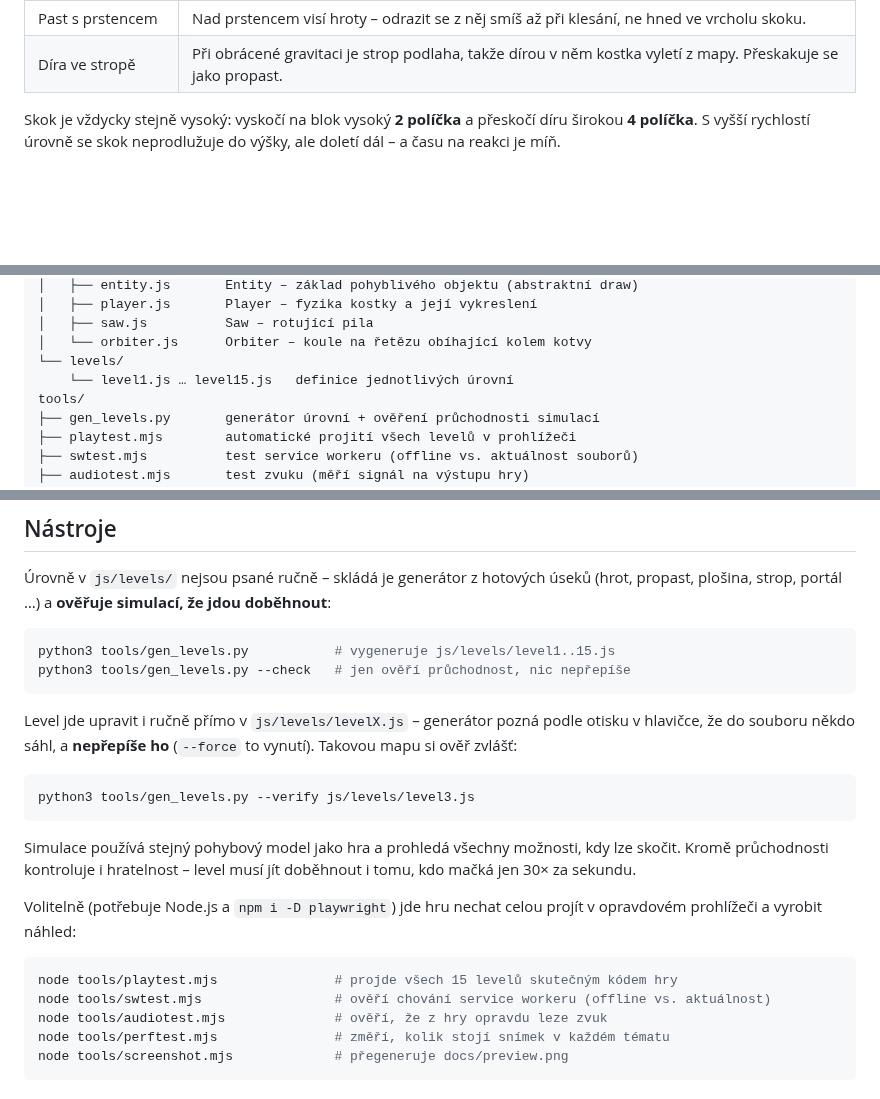
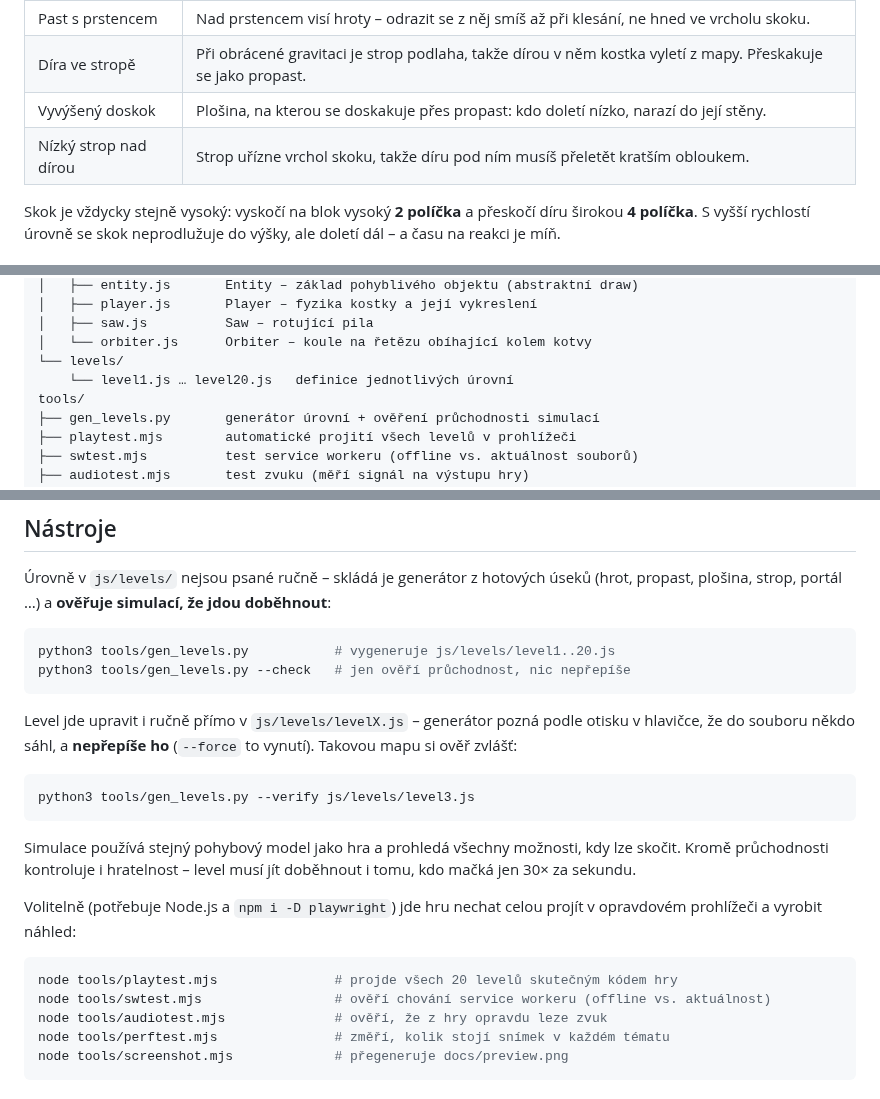
Before and after one commit to joseftraxler/cube-runner, a Markdown page: README.md, 3 parts joined by grey strips. Rendered like a GitHub page; blank space fills up the shorter version.

````diff
--- a/README.md
+++ b/README.md
@@ -66,6 +77,8 @@ značka v ukazateli nahoře). Po cestě se dají sbírat **mince** za body; k do
 | Propast s prstencem  | Širší, než kam doletí skok: přeneseš se přes ni jen prstencem, někdy až po odrazu z plošiny. |
 | Past s prstencem     | Nad prstencem visí hroty – odrazit se z něj smíš až při klesání, ne hned ve vrcholu skoku. |
 | Díra ve stropě       | Při obrácené gravitaci je strop podlaha, takže dírou v něm kostka vyletí z mapy. Přeskakuje se jako propast. |
+| Vyvýšený doskok      | Plošina, na kterou se doskakuje přes propast: kdo doletí nízko, narazí do její stěny. |
+| Nízký strop nad dírou| Strop uřízne vrchol skoku, takže díru pod ním musíš přeletět kratším obloukem. |
 
 Skok je vždycky stejně vysoký: vyskočí na blok vysoký **2 políčka** a přeskočí
 díru širokou **4 políčka**. S vyšší rychlostí úrovně se skok neprodlužuje do výšky,
@@ -160,7 +174,7 @@ js/
 │   ├── saw.js          Saw – rotující pila
 │   └── orbiter.js      Orbiter – koule na řetězu obíhající kolem kotvy
 └── levels/
-    └── level1.js … level15.js   definice jednotlivých úrovní
+    └── level1.js … level20.js   definice jednotlivých úrovní
 tools/
 ├── gen_levels.py       generátor úrovní + ověření průchodnosti simulací
 ├── playtest.mjs        automatické projití všech levelů v prohlížeči
@@ -239,7 +256,7 @@ Pořadí v poli určuje pořadí úrovní ve hře.
 (hrot, propast, plošina, strop, portál …) a **ověřuje simulací, že jdou doběhnout**:
 
 ```bash
-python3 tools/gen_levels.py           # vygeneruje js/levels/level1..15.js
+python3 tools/gen_levels.py           # vygeneruje js/levels/level1..20.js
 python3 tools/gen_levels.py --check   # jen ověří průchodnost, nic nepřepíše
 ```
 
@@ -259,7 +276,7 @@ Volitelně (potřebuje Node.js a `npm i -D playwright`) jde hru nechat celou pro
 v opravdovém prohlížeči a vyrobit náhled:
 
 ```bash
-node tools/playtest.mjs               # projde všech 15 levelů skutečným kódem hry
+node tools/playtest.mjs               # projde všech 20 levelů skutečným kódem hry
 node tools/swtest.mjs                 # ověří chování service workeru (offline vs. aktuálnost)
 node tools/audiotest.mjs              # ověří, že z hry opravdu leze zvuk
 node tools/perftest.mjs               # změří, kolik stojí snímek v každém tématu
````
Also changed, not shown: other parts of README.md (+24 -9 lines), CLAUDE.md (+39 -10 lines), docs/jungle.png (added), 12 other files.
